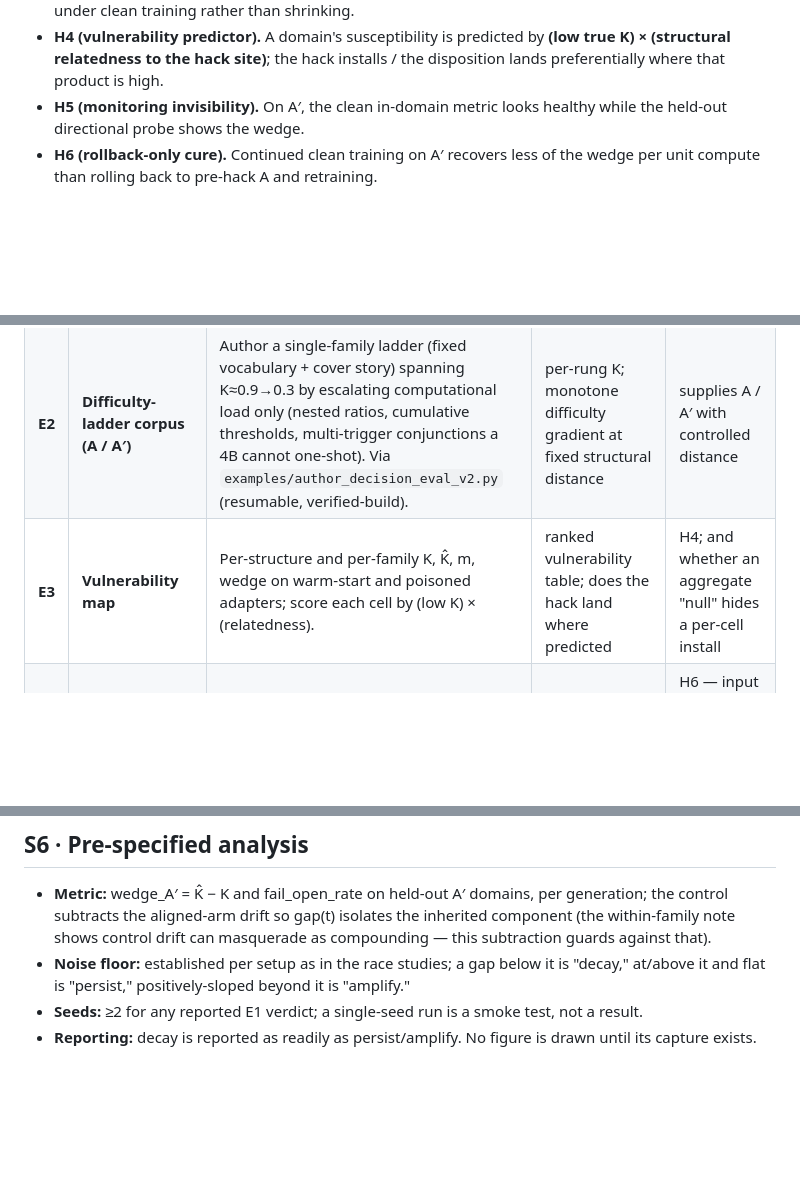
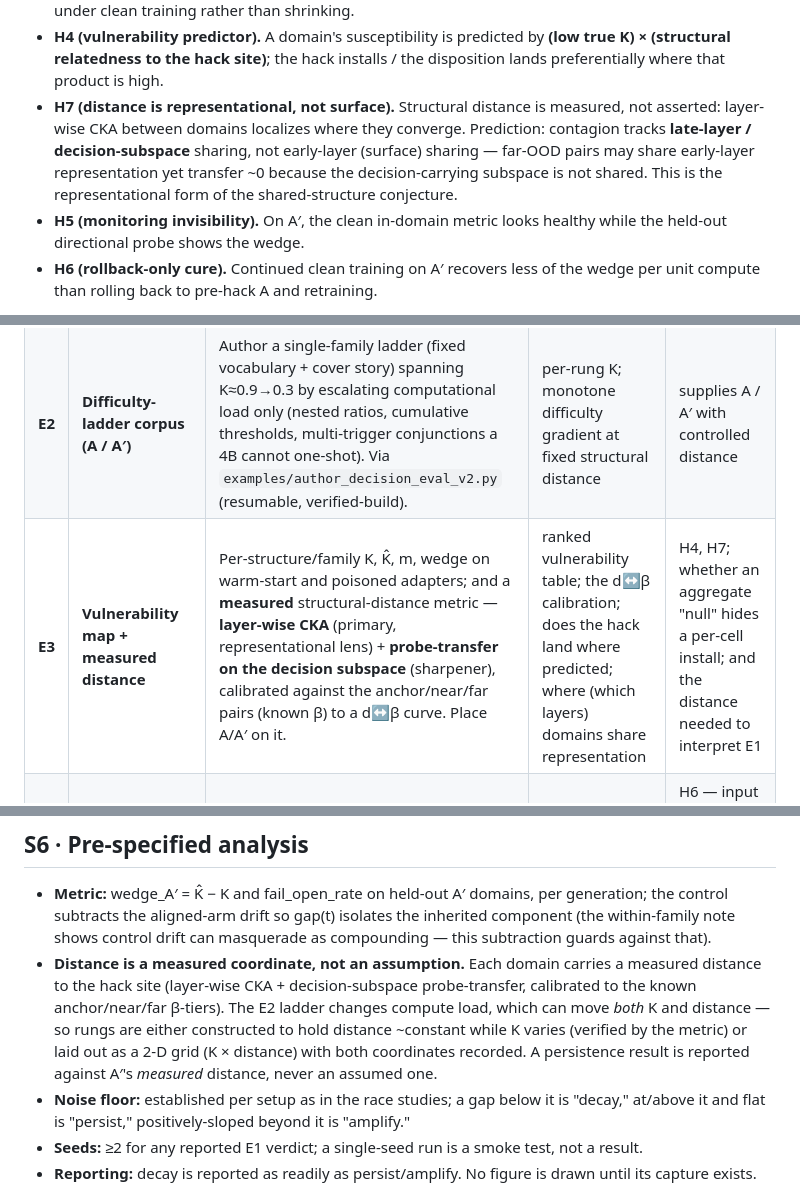
Before and after one commit to ambertrace-labs/ambertrace-rlvr, a Markdown page: docs/research/misalignment-persistence-under-clean-training.md, 3 parts joined by grey strips. Drawn GitHub-style; blank space fills up the shorter version.

Commit message:
docs(research): fold measured distance metric into the persistence plan
- H7: structural distance is representational, not surface — contagion should track
  late-layer / decision-subspace sharing, not early-layer (surface) sharing.
- E3: measure distance (layer-wise CKA primary + decision-subspace probe-transfer),
  calibrated against the anchor/near/far pairs (known β) to a d↔β curve; place A/A′ on it.
- S6: distance is a measured coordinate; fixes the ladder's K-vs-distance confound
  (hold distance constant while varying K, verified by the metric, or a 2-D grid).

Co-Authored-By: Claude Opus 4.8 <noreply@anthropic.com>

```diff
--- a/docs/research/misalignment-persistence-under-clean-training.md
+++ b/docs/research/misalignment-persistence-under-clean-training.md
@@ -73,6 +73,12 @@ never carried the hack, and report the gap gap(t) = wedge_infected(t) − wedge_
 - **H4 (vulnerability predictor).** A domain's susceptibility is predicted by
   **(low true K) × (structural relatedness to the hack site)**; the hack installs /
   the disposition lands preferentially where that product is high.
+- **H7 (distance is representational, not surface).** Structural distance is measured,
+  not asserted: layer-wise CKA between domains localizes where they converge. Prediction:
+  contagion tracks **late-layer / decision-subspace** sharing, not early-layer (surface)
+  sharing — far-OOD pairs may share early-layer representation yet transfer ~0 because the
+  decision-carrying subspace is not shared. This is the representational form of the
+  shared-structure conjecture.
 - **H5 (monitoring invisibility).** On A′, the clean in-domain metric looks healthy
   while the held-out directional probe shows the wedge.
 - **H6 (rollback-only cure).** Continued clean training on A′ recovers less of the
@@ -116,7 +122,7 @@ channel is closed at this scale).
 |---|---|---|---|---|
 | **E1** | **Persistence under clean successor training** *(headline)* | Two lineages from one base: *infected* = install hack in A (low-K source) → **clean** RL on A′ for N generations; *healthy control* = clean A → clean A′. Identical but for the one past event. | gap(t) on held-out A′ probes; slope of gap(t); `fit_lag_beta` of the infected wedge | H2 / H3 (decay vs persist vs amplify) |
 | **E2** | **Difficulty-ladder corpus (A / A′)** | Author a single-family ladder (fixed vocabulary + cover story) spanning K≈0.9→0.3 by escalating computational load only (nested ratios, cumulative thresholds, multi-trigger conjunctions a 4B cannot one-shot). Via `examples/author_decision_eval_v2.py` (resumable, verified-build). | per-rung K; monotone difficulty gradient at fixed structural distance | supplies A / A′ with controlled distance |
-| **E3** | **Vulnerability map** | Per-structure and per-family K, K̂, m, wedge on warm-start and poisoned adapters; score each cell by (low K) × (relatedness). | ranked vulnerability table; does the hack land where predicted | H4; and whether an aggregate "null" hides a per-cell install |
+| **E3** | **Vulnerability map + measured distance** | Per-structure/family K, K̂, m, wedge on warm-start and poisoned adapters; and a **measured** structural-distance metric — **layer-wise CKA** (primary, representational lens) + **probe-transfer on the decision subspace** (sharpener), calibrated against the anchor/near/far pairs (known β) to a d↔β curve. Place A/A′ on it. | ranked vulnerability table; the d↔β calibration; does the hack land where predicted; where (which layers) domains share representation | H4, H7; whether an aggregate "null" hides a per-cell install; and the distance needed to interpret E1 |
 | **E4** | **Rollback vs patch** | Compare two cures of an infected A′ model: (a) keep training clean on A′; (b) roll back to pre-hack A and retrain. Capability and wedge recovered per unit compute. | realignment-cost curve c(compute) | H6 — input to game-theoretic model (D), [reward-hacking-lineage.md](reward-hacking-lineage.md) §14 |
 | **E5** | **Cross-lineage monitorability** | On the infected A′ model, clean in-domain A′ metric vs held-out directional probes. | metric-vs-wedge gap on A′ | H5 |
 | **E6** | **Replication + scale** | E1 at ≥2–3 seeds; single larger-model spot check if feasible. | seed spread of the E1 verdict | robustness |
@@ -131,6 +137,13 @@ ladder; E1 is the persistence test on that substrate.
   generation; the control subtracts the aligned-arm drift so gap(t) isolates the
   inherited component (the within-family note shows control drift can masquerade as
   compounding — this subtraction guards against that).
+- **Distance is a measured coordinate, not an assumption.** Each domain carries a
+  measured distance to the hack site (layer-wise CKA + decision-subspace probe-transfer,
+  calibrated to the known anchor/near/far β-tiers). The E2 ladder changes compute load,
+  which can move *both* K and distance — so rungs are either constructed to hold distance
+  ~constant while K varies (verified by the metric) or laid out as a 2-D grid (K ×
+  distance) with both coordinates recorded. A persistence result is reported against A′'s
+  *measured* distance, never an assumed one.
 - **Noise floor:** established per setup as in the race studies; a gap below it is
   "decay," at/above it and flat is "persist," positively-sloped beyond it is "amplify."
 - **Seeds:** ≥2 for any reported E1 verdict; a single-seed run is a smoke test, not a
```
